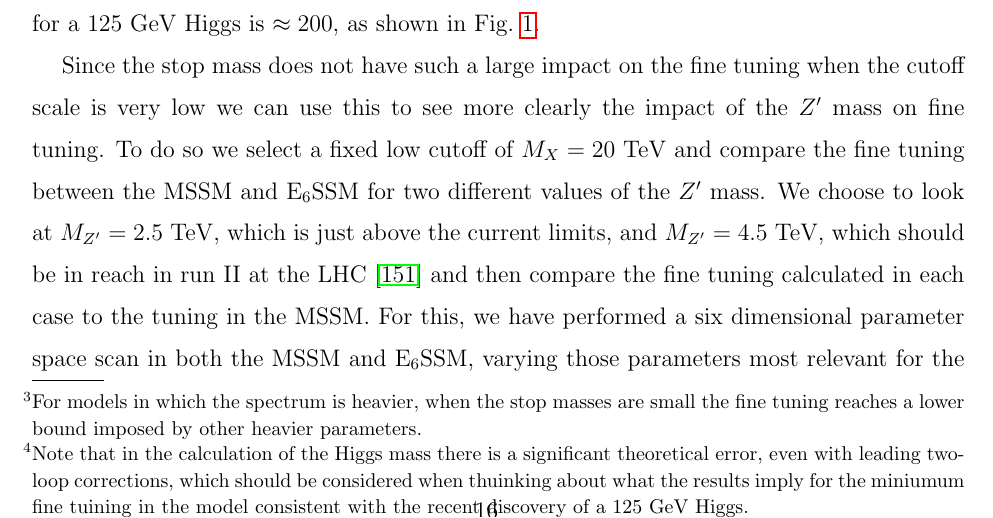
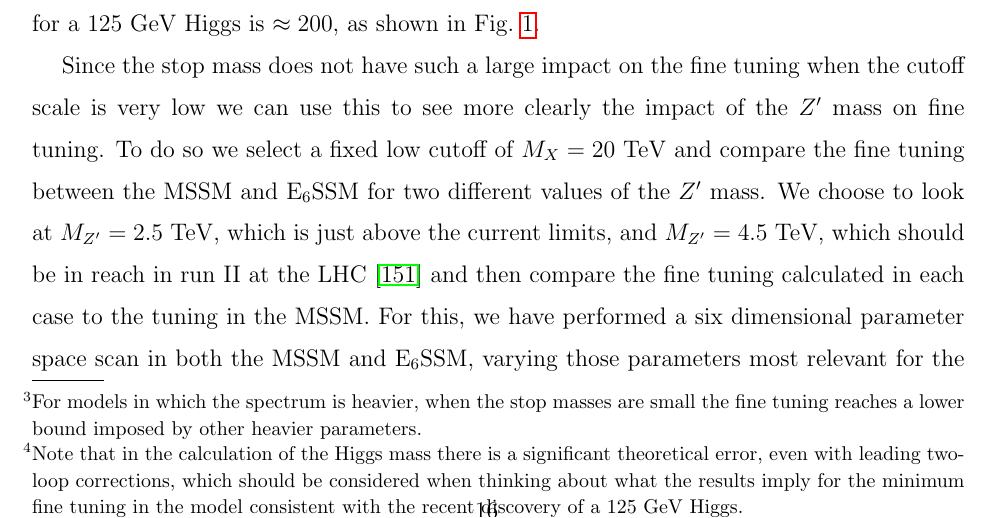
Before and after one commit to azedarach/E6SSM-Tuning, a LaTeX paper (paper/e6ssm-tuning-paper.tex): part of page 16 of 60, cut so that both start at the same text. Compiled offline with pdfLaTeX.

Commit message:
spelling.

```diff
--- a/paper/e6ssm-tuning-paper.tex
+++ b/paper/e6ssm-tuning-paper.tex
@@ -882,7 +882,7 @@ can be obtained without much tuning in this unrealistic case where we
 have minimized other sources of tuning.  On the other hand the tuning
 becomes more severe as we increase the cutoff such that for $M_X =
 10^{16}$ GeV a lightest stop masses of $1-3$ TeV can result in a fine
-tuning of $\approx 100 - 1000$ and the minimum tuning we find \footnote{Note that in the calculation of the Higgs mass there is a significant theoretical error, even with leading two-loop corrections, which should be considered when thuinking about what the results imply for the miniumum fine tuining in the model consistent with the recent discovery of a 125 GeV Higgs.}
+tuning of $\approx 100 - 1000$ and the minimum tuning we find \footnote{Note that in the calculation of the Higgs mass there is a significant theoretical error, even with leading two-loop corrections, which should be considered when thinking about what the results imply for the minimum fine tuning in the model consistent with the recent discovery of a 125 GeV Higgs.}
 for a $125$ GeV Higgs is $\approx 200$, as shown in
 Fig.~\ref{Fig:mssmstoptuning}.
 
```
